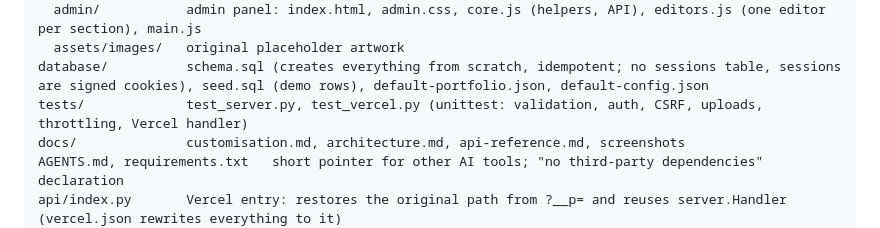
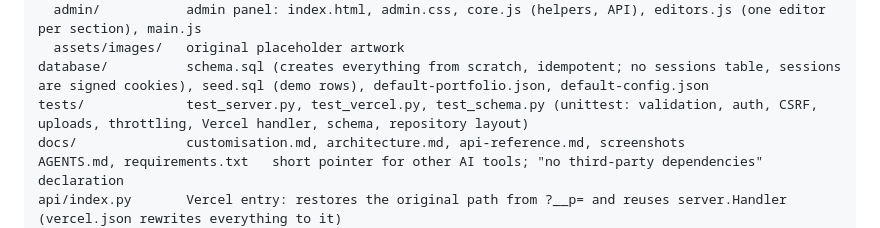
Before and after one commit to tabassumnisha/Portfolio-Template, a Markdown page: CLAUDE.md, the part around the change. Drawn GitHub-style.

Commit message:
Update CLAUDE.md test list
Co-Authored-By: Claude Sonnet 5.5 <noreply@anthropic.com>
Claude-Session: https://claude.ai/code/session_01Tna8uJb3C1oMRmfUgSL1XL

```diff
--- a/CLAUDE.md
+++ b/CLAUDE.md
@@ -19,7 +19,7 @@ Project/           static files served at /
   admin/           admin panel: index.html, admin.css, core.js (helpers, API), editors.js (one editor per section), main.js
   assets/images/   original placeholder artwork
 database/          schema.sql (creates everything from scratch, idempotent; no sessions table, sessions are signed cookies), seed.sql (demo rows), default-portfolio.json, default-config.json
-tests/             test_server.py, test_vercel.py (unittest: validation, auth, CSRF, uploads, throttling, Vercel handler)
+tests/             test_server.py, test_vercel.py, test_schema.py (unittest: validation, auth, CSRF, uploads, throttling, Vercel handler, schema, repository layout)
 docs/              customisation.md, architecture.md, api-reference.md, screenshots
 AGENTS.md, requirements.txt   short pointer for other AI tools; "no third-party dependencies" declaration
 api/index.py       Vercel entry: restores the original path from ?__p= and reuses server.Handler (vercel.json rewrites everything to it)
```
